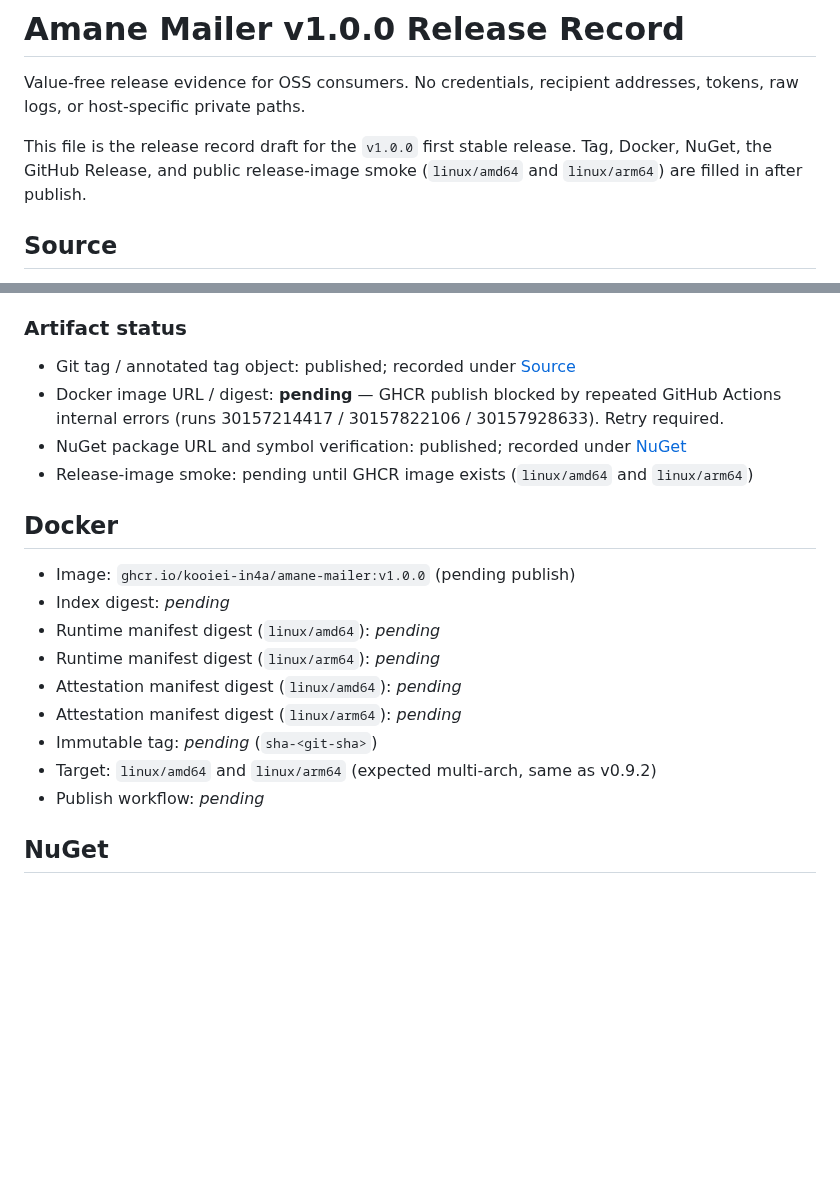
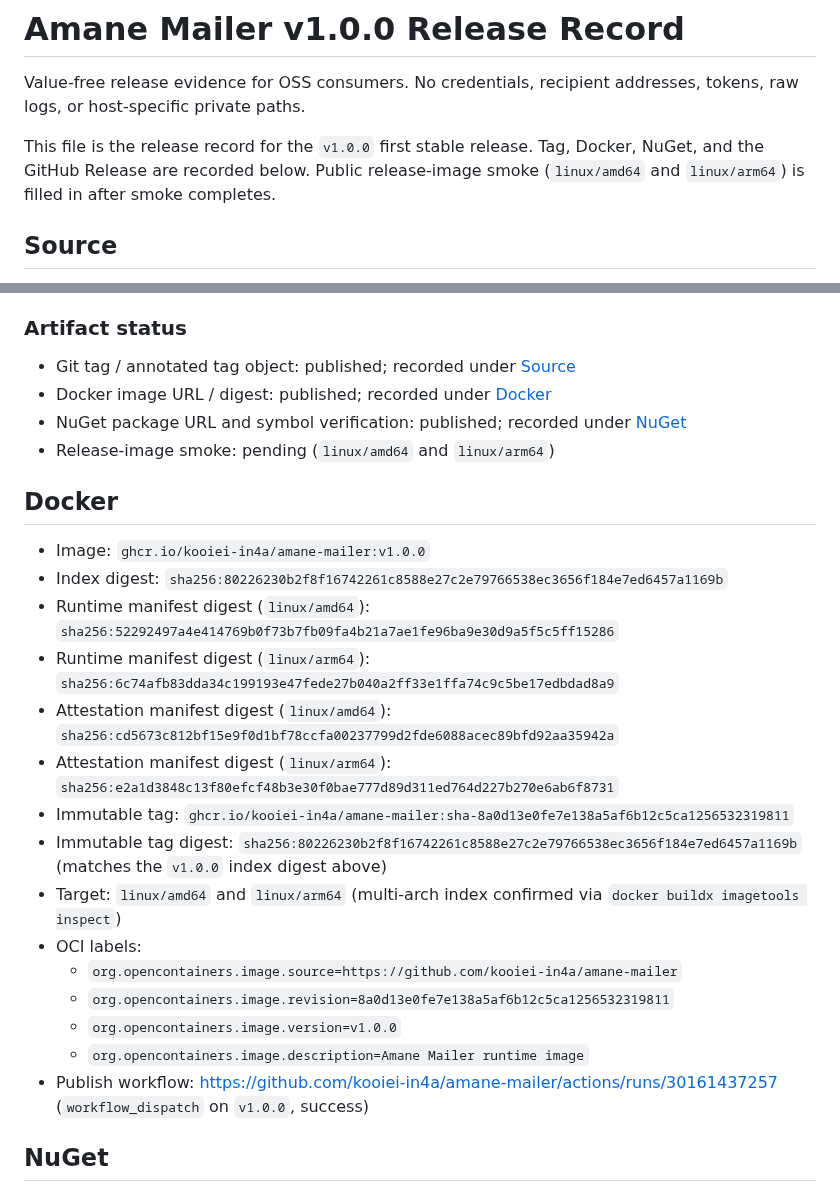
Before and after one commit to kooiei-in4a/amane-mailer, a Markdown page: docs/releases/v1.0.0.md, 2 parts joined by grey strips. GitHub-like rendering; blank space fills up the shorter version.

Commit message:
docs(release): record v1.0.0 GHCR image digests and publish run
Fill Docker evidence after successful publish-image on v1.0.0.

Co-authored-by: Cursor <cursoragent@cursor.com>

```diff
--- a/docs/releases/v1.0.0.md
+++ b/docs/releases/v1.0.0.md
@@ -3,9 +3,10 @@
 Value-free release evidence for OSS consumers. No credentials, recipient addresses,
 tokens, raw logs, or host-specific private paths.
 
-This file is the release record draft for the `v1.0.0` first stable release.
-Tag, Docker, NuGet, the GitHub Release, and public release-image smoke
-(`linux/amd64` and `linux/arm64`) are filled in after publish.
+This file is the release record for the `v1.0.0` first stable release.
+Tag, Docker, NuGet, and the GitHub Release are recorded below. Public
+release-image smoke (`linux/amd64` and `linux/arm64`) is filled in after
+smoke completes.
 
 ## Source
 
@@ -79,21 +80,30 @@ are published.
 ### Artifact status
 
 - Git tag / annotated tag object: published; recorded under [Source](#source)
-- Docker image URL / digest: **pending** — GHCR publish blocked by repeated GitHub Actions internal errors (runs 30157214417 / 30157822106 / 30157928633). Retry required.
+- Docker image URL / digest: published; recorded under [Docker](#docker)
 - NuGet package URL and symbol verification: published; recorded under [NuGet](#nuget)
-- Release-image smoke: pending until GHCR image exists (`linux/amd64` and `linux/arm64`)
+- Release-image smoke: pending (`linux/amd64` and `linux/arm64`)
 
 ## Docker
 
-- Image: `ghcr.io/kooiei-in4a/amane-mailer:v1.0.0` (pending publish)
-- Index digest: _pending_
-- Runtime manifest digest (`linux/amd64`): _pending_
-- Runtime manifest digest (`linux/arm64`): _pending_
-- Attestation manifest digest (`linux/amd64`): _pending_
-- Attestation manifest digest (`linux/arm64`): _pending_
-- Immutable tag: _pending_ (`sha-<git-sha>`)
-- Target: `linux/amd64` and `linux/arm64` (expected multi-arch, same as v0.9.2)
-- Publish workflow: _pending_
+- Image: `ghcr.io/kooiei-in4a/amane-mailer:v1.0.0`
+- Index digest: `sha256:80226230b2f8f16742261c8588e27c2e79766538ec3656f184e7ed6457a1169b`
+- Runtime manifest digest (`linux/amd64`): `sha256:52292497a4e414769b0f73b7fb09fa4b21a7ae1fe96ba9e30d9a5f5c5ff15286`
+- Runtime manifest digest (`linux/arm64`): `sha256:6c74afb83dda34c199193e47fede27b040a2ff33e1ffa74c9c5be17edbdad8a9`
+- Attestation manifest digest (`linux/amd64`): `sha256:cd5673c812bf15e9f0d1bf78ccfa00237799d2fde6088acec89bfd92aa35942a`
+- Attestation manifest digest (`linux/arm64`): `sha256:e2a1d3848c13f80efcf48b3e30f0bae777d89d311ed764d227b270e6ab6f8731`
+- Immutable tag: `ghcr.io/kooiei-in4a/amane-mailer:sha-8a0d13e0fe7e138a5af6b12c5ca1256532319811`
+- Immutable tag digest: `sha256:80226230b2f8f16742261c8588e27c2e79766538ec3656f184e7ed6457a1169b`
+  (matches the `v1.0.0` index digest above)
+- Target: `linux/amd64` and `linux/arm64` (multi-arch index confirmed via
+  `docker buildx imagetools inspect`)
+- OCI labels:
+  - `org.opencontainers.image.source=https://github.com/kooiei-in4a/amane-mailer`
+  - `org.opencontainers.image.revision=8a0d13e0fe7e138a5af6b12c5ca1256532319811`
+  - `org.opencontainers.image.version=v1.0.0`
+  - `org.opencontainers.image.description=Amane Mailer runtime image`
+- Publish workflow: <https://github.com/kooiei-in4a/amane-mailer/actions/runs/30161437257>
+  (`workflow_dispatch` on `v1.0.0`, success)
 
 ## NuGet
 
```
